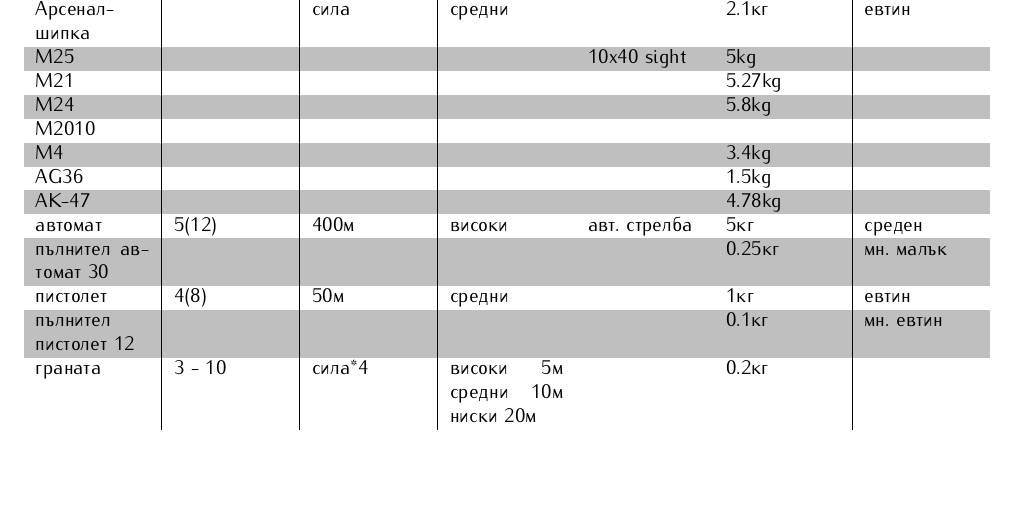
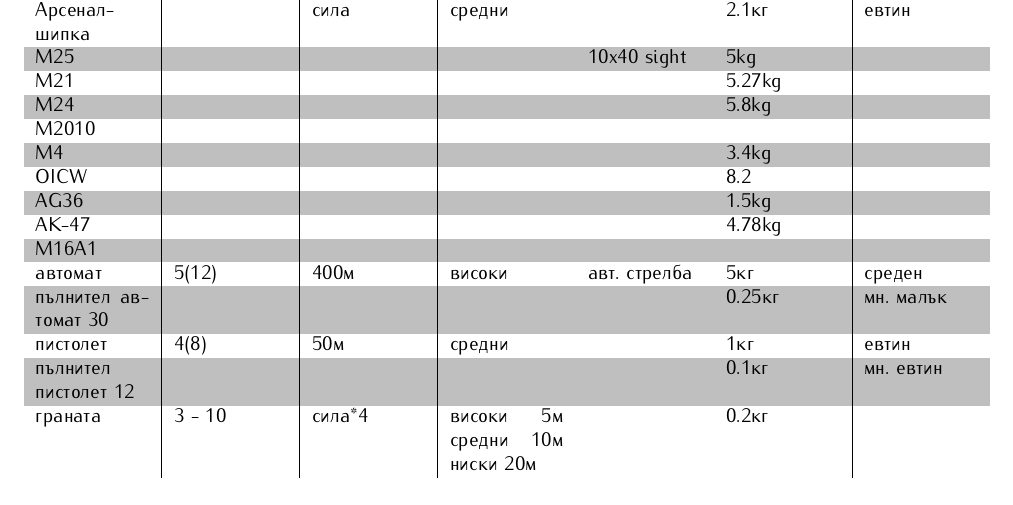
Before and after one commit to MiroslavVitkov/rpg, a LaTeX document (latex/elementaris-modern.tex, which reads latex/modern/items.tex): part of page 8 of 11, cut so that both start at the same text. Compiled offline with pdfLaTeX.

Commit message:
Added modern weapons.

```diff
--- a/latex/modern/items.tex
+++ b/latex/modern/items.tex
@@ -23,9 +23,18 @@
 M2010                 &                      &            &            &                &               &                  \\
 M4                    &                      &            &            &                & 3.4kg         &                  \\  % 30 round or STANG, 5.56x45 NATO, 880m/s
 % Гранатомети
+OICW                  &                      &            &            &                & 8.2           &                  \\  % 890mm, KE module: 5.56x45mm NATO, 30 rounds(or any STANG compliant 20-150), HE module: 20x85mm
 AG36                  &                      &            &            &                & 1.5kg         &                  \\  % muzzle mounted or singular, 1 round, 40x46 granade, 76m/s range 400m, iron sights
 % Автомати
-AK-47                 &                      &            &            &                & 4.78kg        &                  \\  % 30 round, 7.62x39mm, 710m/s, effective range 380m
+AK-47                 &                      &            &            &                & 4.78kg        &                  \\  % 30 round, 7.62x39mm, 710m/s, effective range 380m, clip is 0.25kg
+M16A1                 &                      &            &            &                &               &                  \\  % 3.6kg, 30 round, 5.56x45mm, 990m/s muzzle velocity, effective range 460m
+% Проектили
+% multiple projectile(buckshot), cone of fire 30m wide, 30m high, muzzle velocity 269m/s
+% practice
+% 5831 - parachuted flare - 40 sec burn
+% star flare - 7 sec burn
+% M433 - high explosive dual purpose - 5cm steel at 150m, casualties 130m, kill radius 5m
+% tar gas
 %
 автомат               & 5(12)                & 400м       & високи     & авт. стрелба   & 5кг           & среден           \\
 пълнител автомат 30   &                      &            &            &                & 0.25кг        & мн. малък        \\
```
Also changed, not shown: 1 other file.
